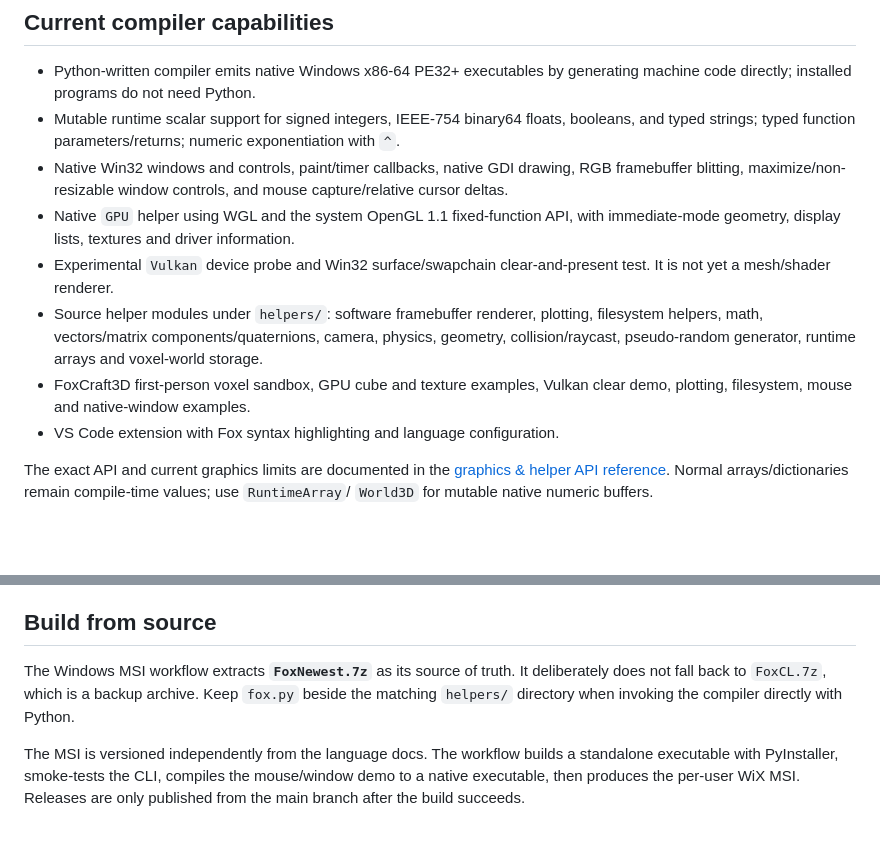
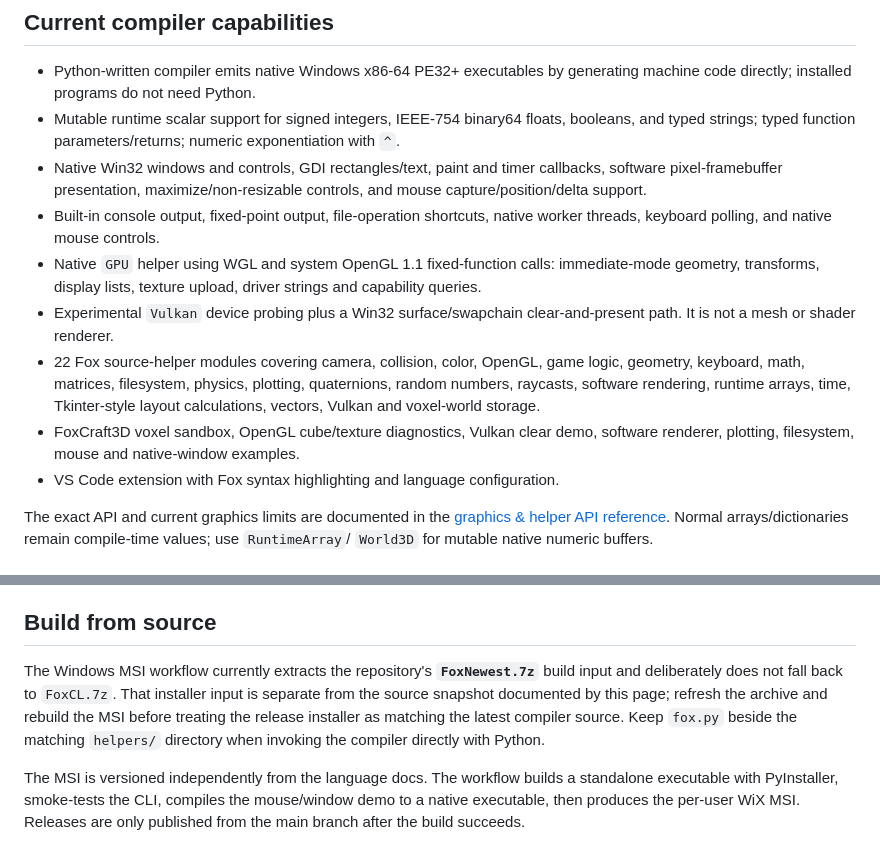
Before and after one commit to MaksioSkacz/Fox-as-a-language, a Markdown page: README.md, 2 parts joined by grey strips. Drawn GitHub-style; blank space fills up the shorter version.

Commit message:
Align Fox repository overview with current source APIs

```diff
--- a/README.md
+++ b/README.md
@@ -11,11 +11,12 @@ The public documentation site for the evolving native Windows x86-64 compiler.
 
 - Python-written compiler emits native Windows x86-64 PE32+ executables by generating machine code directly; installed programs do not need Python.
 - Mutable runtime scalar support for signed integers, IEEE-754 binary64 floats, booleans, and typed strings; typed function parameters/returns; numeric exponentiation with `^`.
-- Native Win32 windows and controls, paint/timer callbacks, native GDI drawing, RGB framebuffer blitting, maximize/non-resizable window controls, and mouse capture/relative cursor deltas.
-- Native `GPU` helper using WGL and the system OpenGL 1.1 fixed-function API, with immediate-mode geometry, display lists, textures and driver information.
-- Experimental `Vulkan` device probe and Win32 surface/swapchain clear-and-present test. It is not yet a mesh/shader renderer.
-- Source helper modules under `helpers/`: software framebuffer renderer, plotting, filesystem helpers, math, vectors/matrix components/quaternions, camera, physics, geometry, collision/raycast, pseudo-random generator, runtime arrays and voxel-world storage.
-- FoxCraft3D first-person voxel sandbox, GPU cube and texture examples, Vulkan clear demo, plotting, filesystem, mouse and native-window examples.
+- Native Win32 windows and controls, GDI rectangles/text, paint and timer callbacks, software pixel-framebuffer presentation, maximize/non-resizable controls, and mouse capture/position/delta support.
+- Built-in console output, fixed-point output, file-operation shortcuts, native worker threads, keyboard polling, and native mouse controls.
+- Native `GPU` helper using WGL and system OpenGL 1.1 fixed-function calls: immediate-mode geometry, transforms, display lists, texture upload, driver strings and capability queries.
+- Experimental `Vulkan` device probing plus a Win32 surface/swapchain clear-and-present path. It is not a mesh or shader renderer.
+- 22 Fox source-helper modules covering camera, collision, color, OpenGL, game logic, geometry, keyboard, math, matrices, filesystem, physics, plotting, quaternions, random numbers, raycasts, software rendering, runtime arrays, time, Tkinter-style layout calculations, vectors, Vulkan and voxel-world storage.
+- FoxCraft3D voxel sandbox, OpenGL cube/texture diagnostics, Vulkan clear demo, software renderer, plotting, filesystem, mouse and native-window examples.
 - VS Code extension with Fox syntax highlighting and language configuration.
 
 The exact API and current graphics limits are documented in the [graphics & helper API reference](https://maksioskacz.github.io/Fox-as-a-language/api-reference.html). Normal arrays/dictionaries remain compile-time values; use `RuntimeArray`/ `World3D` for mutable native numeric buffers.
@@ -36,7 +37,7 @@ The MSI packages the compiler into a standalone `fox.exe`; Python is not require
 
 ## Build from source
 
-The Windows MSI workflow extracts **`FoxNewest.7z`** as its source of truth. It deliberately does not fall back to `FoxCL.7z`, which is a backup archive. Keep `fox.py` beside the matching `helpers/` directory when invoking the compiler directly with Python.
+The Windows MSI workflow currently extracts the repository's **`FoxNewest.7z`** build input and deliberately does not fall back to `FoxCL.7z`. That installer input is separate from the source snapshot documented by this page; refresh the archive and rebuild the MSI before treating the release installer as matching the latest compiler source. Keep `fox.py` beside the matching `helpers/` directory when invoking the compiler directly with Python.
 
 The MSI is versioned independently from the language docs. The workflow builds a standalone executable with PyInstaller, smoke-tests the CLI, compiles the mouse/window demo to a native executable, then produces the per-user WiX MSI. Releases are only published from the main branch after the build succeeds.
 
```
